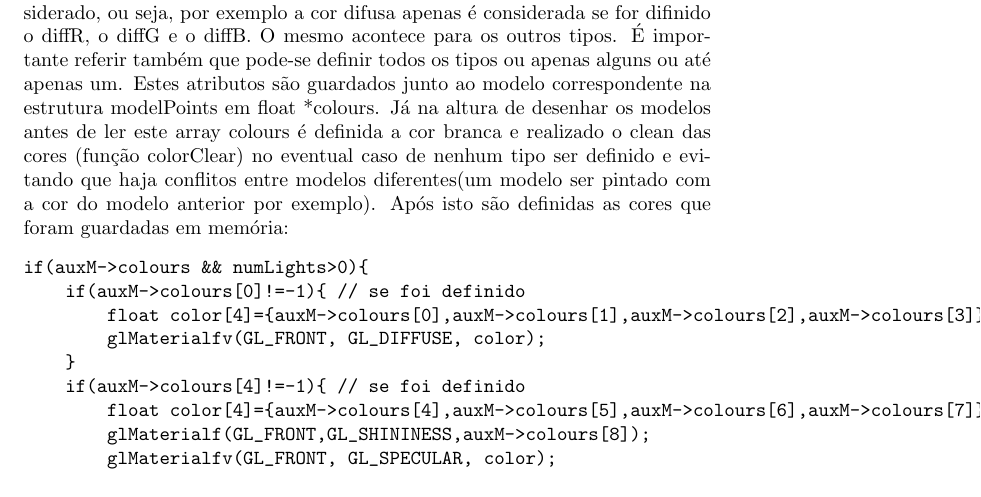
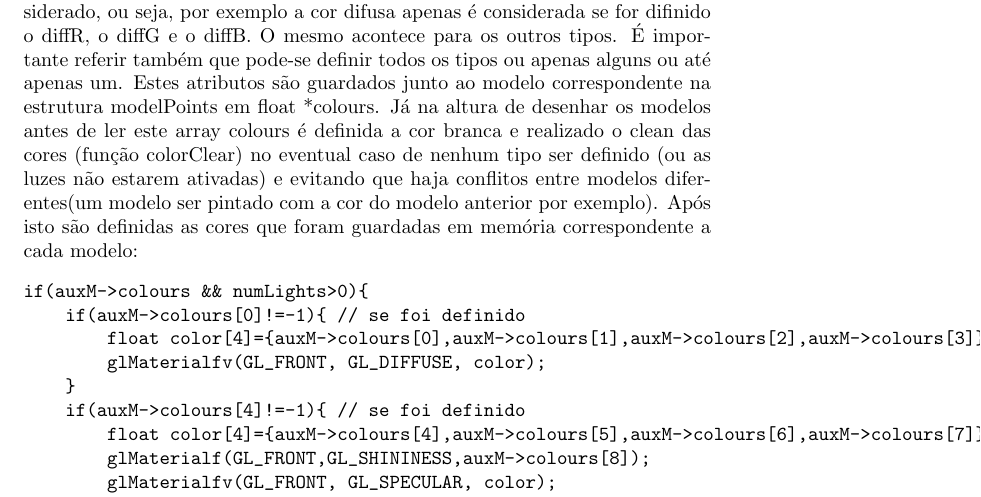
Before and after one commit to jcm300/3DEngine, a LaTeX document (tex/relatorio.tex): part of page 29 of 34, cut so that both start at the same text. Compiled offline with pdfLaTeX.

Commit message:
minor fix on report

```diff
--- a/tex/relatorio.tex
+++ b/tex/relatorio.tex
@@ -710,7 +710,7 @@ Com esta nova funcionalidade é possivel definir as cores dos objetos, seja a co
     \item ambiente: ambiR, ambiG e ambiB
 \end{itemize}
 São estes os atributos compreendidos pelo engine ao ler o ficheiro XML, sendo que é necessário existir os atributos correspondentes de modo ao tipo ser considerado, ou seja, por exemplo a cor difusa apenas é considerada se for difinido o diffR, o diffG e o diffB. O mesmo acontece para os outros tipos. É importante referir também que pode-se definir todos os tipos ou apenas alguns ou até apenas um. Estes atributos são guardados junto ao modelo correspondente na estrutura modelPoints em float *colours.
-Já na altura de desenhar os modelos antes de ler este array colours é definida a cor branca e realizado o clean das cores (função colorClear) no eventual caso de nenhum tipo ser definido e evitando que haja conflitos entre modelos diferentes(um modelo ser pintado com a cor do modelo anterior por exemplo). Após isto são definidas as cores que foram guardadas em memória:
+Já na altura de desenhar os modelos antes de ler este array colours é definida a cor branca e realizado o clean das cores (função colorClear) no eventual caso de nenhum tipo ser definido (ou as luzes não estarem ativadas) e evitando que haja conflitos entre modelos diferentes(um modelo ser pintado com a cor do modelo anterior por exemplo). Após isto são definidas as cores que foram guardadas em memória correspondente a cada modelo:
 \begin{verbatim}
 if(auxM->colours && numLights>0){
     if(auxM->colours[0]!=-1){ // se foi definido
```
